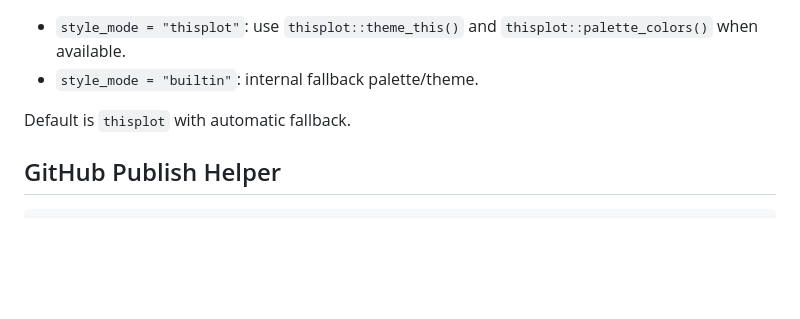
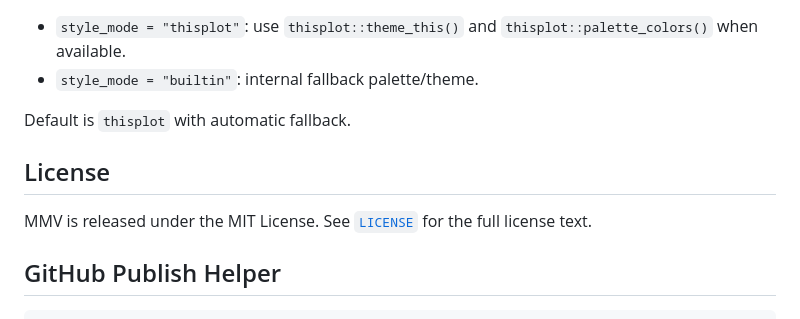
Before and after one commit to hurry060215-tech/MMV, a Markdown page: README.md, the part around one of its changes. Rendered like a GitHub page; blank space fills up the shorter version.

Commit message:
Polish pkgdown site: README.md

````diff
--- a/README.md
+++ b/README.md
@@ -118,6 +121,10 @@ Legacy coordinate-stream CSV is also supported (for example: `"233,135","233,135
 
 Default is `thisplot` with automatic fallback.
 
+## License
+
+MMV is released under the MIT License. See [`LICENSE`](https://github.com/hurry060215-tech/MMV/blob/main/LICENSE) for the full license text.
+
 ## GitHub Publish Helper
 
 ```powershell
````
Also changed, not shown: other parts of README.md (+3 -0 lines).
